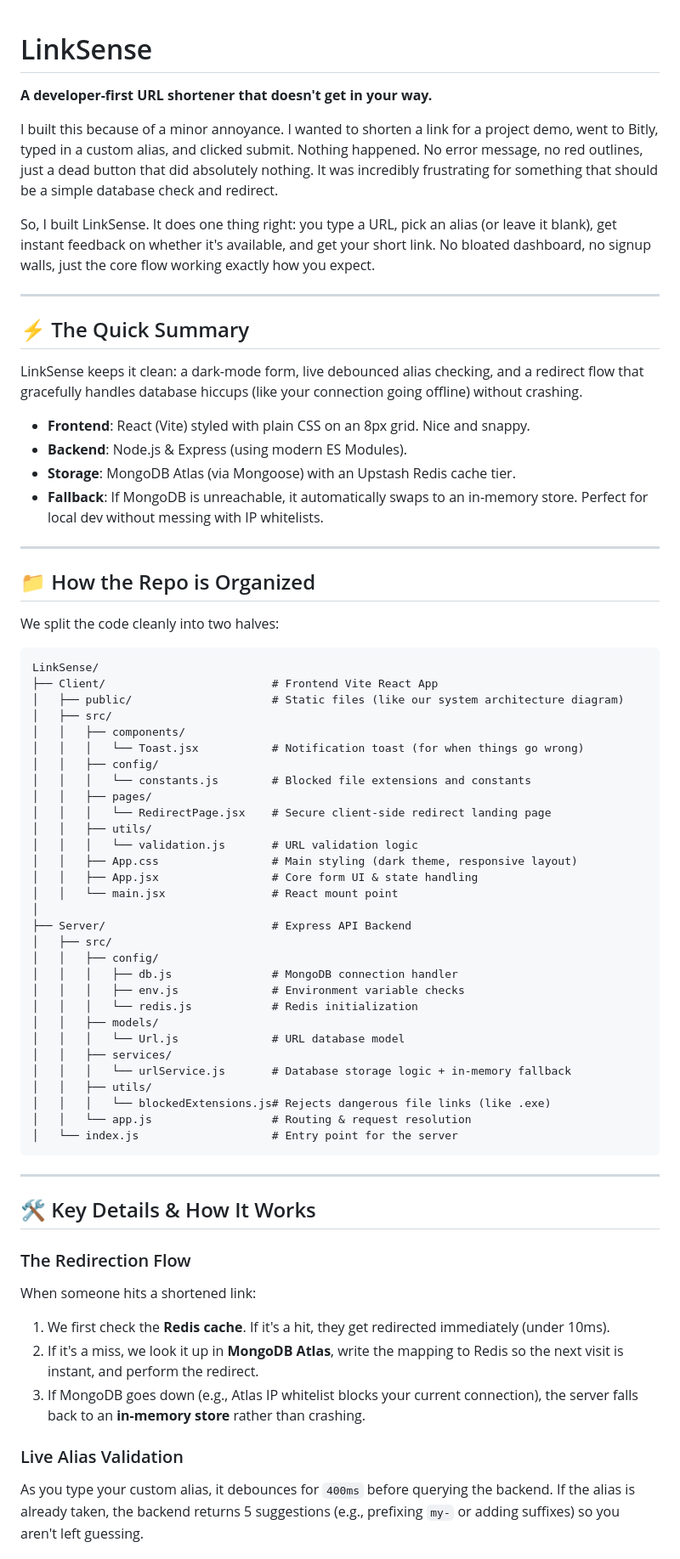
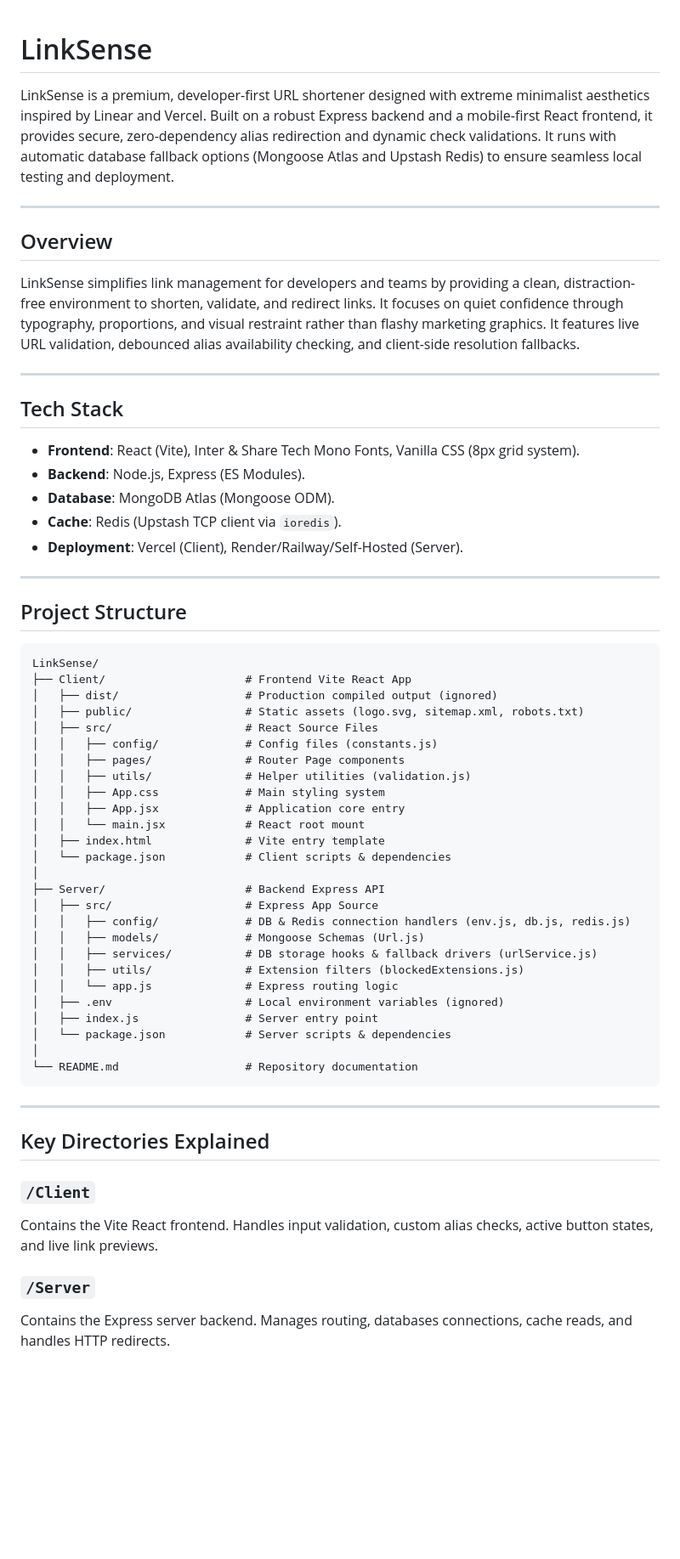
Before and after one commit to Gurudevkini/LinkSense, a Markdown page: README.md, the part around one of its changes. Shown at 85% size. Rendered like a GitHub page; blank space fills up the shorter version.

Commit message:
Revert "final udpte in readme"
This reverts commit e7aafe5198fc86e51f83274c3cdd6dbb3419b0de.

````diff
--- a/README.md
+++ b/README.md
@@ -1,70 +1,63 @@
 # LinkSense
-**A developer-first URL shortener that doesn't get in your way.**
 
-I built this because of a minor annoyance. I wanted to shorten a link for a project demo, went to Bitly, typed in a custom alias, and clicked submit. Nothing happened. No error message, no red outlines, just a dead button that did absolutely nothing. It was incredibly frustrating for something that should be a simple database check and redirect.
-
-So, I built LinkSense. It does one thing right: you type a URL, pick an alias (or leave it blank), get instant feedback on whether it's available, and get your short link. No bloated dashboard, no signup walls, just the core flow working exactly how you expect.
+LinkSense is a premium, developer-first URL shortener designed with extreme minimalist aesthetics inspired by Linear and Vercel. Built on a robust Express backend and a mobile-first React frontend, it provides secure, zero-dependency alias redirection and dynamic check validations. It runs with automatic database fallback options (Mongoose Atlas and Upstash Redis) to ensure seamless local testing and deployment.
 
 ---
 
-## ⚡ The Quick Summary
+## Overview
 
-LinkSense keeps it clean: a dark-mode form, live debounced alias checking, and a redirect flow that gracefully handles database hiccups (like your connection going offline) without crashing.
-
-* **Frontend**: React (Vite) styled with plain CSS on an 8px grid. Nice and snappy.
-* **Backend**: Node.js & Express (using modern ES Modules).
-* **Storage**: MongoDB Atlas (via Mongoose) with an Upstash Redis cache tier.
-* **Fallback**: If MongoDB is unreachable, it automatically swaps to an in-memory store. Perfect for local dev without messing with IP whitelists.
+LinkSense simplifies link management for developers and teams by providing a clean, distraction-free environment to shorten, validate, and redirect links. It focuses on quiet confidence through typography, proportions, and visual restraint rather than flashy marketing graphics. It features live URL validation, debounced alias availability checking, and client-side resolution fallbacks.
 
 ---
 
-## 📁 How the Repo is Organized
+## Tech Stack
 
-We split the code cleanly into two halves:
+*   **Frontend**: React (Vite), Inter & Share Tech Mono Fonts, Vanilla CSS (8px grid system).
+*   **Backend**: Node.js, Express (ES Modules).
+*   **Database**: MongoDB Atlas (Mongoose ODM).
+*   **Cache**: Redis (Upstash TCP client via `ioredis`).
+*   **Deployment**: Vercel (Client), Render/Railway/Self-Hosted (Server).
+
+---
+
+## Project Structure
 
 ```text
 LinkSense/
-├── Client/                         # Frontend Vite React App
-│   ├── public/                     # Static files (like our system architecture diagram)
-│   ├── src/
-│   │   ├── components/
-│   │   │   └── Toast.jsx           # Notification toast (for when things go wrong)
-│   │   ├── config/
-│   │   │   └── constants.js        # Blocked file extensions and constants
-│   │   ├── pages/
-│   │   │   └── RedirectPage.jsx    # Secure client-side redirect landing page
-│   │   ├── utils/
-│   │   │   └── validation.js       # URL validation logic
-│   │   ├── App.css                 # Main styling (dark theme, responsive layout)
-│   │   ├── App.jsx                 # Core form UI & state handling
-│   │   └── main.jsx                # React mount point
+├── Client/                     # Frontend Vite React App
+│   ├── dist/                   # Production compiled output (ignored)
+│   ├── public/                 # Static assets (logo.svg, sitemap.xml, robots.txt)
+│   ├── src/                    # React Source Files
+│   │   ├── config/             # Config files (constants.js)
+│   │   ├── pages/              # Router Page components
+│   │   ├── utils/              # Helper utilities (validation.js)
+│   │   ├── App.css             # Main styling system
+│   │   ├── App.jsx             # Application core entry
+│   │   └── main.jsx            # React root mount
+│   ├── index.html              # Vite entry template
+│   └── package.json            # Client scripts & dependencies
 │
-├── Server/                         # Express API Backend
-│   ├── src/
-│   │   ├── config/
-│   │   │   ├── db.js               # MongoDB connection handler
-│   │   │   ├── env.js              # Environment variable checks
-│   │   │   └── redis.js            # Redis initialization
-│   │   ├── models/
-│   │   │   └── Url.js              # URL database model
-│   │   ├── services/
-│   │   │   └── urlService.js       # Database storage logic + in-memory fallback
-│   │   ├── utils/
-│   │   │   └── blockedExtensions.js# Rejects dangerous file links (like .exe)
-│   │   └── app.js                  # Routing & request resolution
-│   └── index.js                    # Entry point for the server
+├── Server/                     # Backend Express API
+│   ├── src/                    # Express App Source
+│   │   ├── config/             # DB & Redis connection handlers (env.js, db.js, redis.js)
+│   │   ├── models/             # Mongoose Schemas (Url.js)
+│   │   ├── services/           # DB storage hooks & fallback drivers (urlService.js)
+│   │   ├── utils/              # Extension filters (blockedExtensions.js)
+│   │   └── app.js              # Express routing logic
+│   ├── .env                    # Local environment variables (ignored)
+│   ├── index.js                # Server entry point
+│   └── package.json            # Server scripts & dependencies
+│
+└── README.md                   # Repository documentation
 ```
 
 ---
 
-## 🛠️ Key Details & How It Works
+## Key Directories Explained
 
-### The Redirection Flow
-When someone hits a shortened link:
-1. We first check the **Redis cache**. If it's a hit, they get redirected immediately (under 10ms).
-2. If it's a miss, we look it up in **MongoDB Atlas**, write the mapping to Redis so the next visit is instant, and perform the redirect.
-3. If MongoDB goes down (e.g., Atlas IP whitelist blocks your current connection), the server falls back to an **in-memory store** rather than crashing.
+### `/Client`
+Contains the Vite React frontend. Handles input validation, custom alias checks, active button states, and live link previews.
 
-### Live Alias Validation
-As you type your custom alias, it debounces for `400ms` before querying the backend. If the alias is already taken, the backend returns 5 suggestions (e.g., prefixing `my-` or adding suffixes) so you aren't left guessing.
+### `/Server`
+Contains the Express server backend. Manages routing, databases connections, cache reads, and handles HTTP redirects.
 
````
Also changed, not shown: other parts of README.md (+115 -42 lines).
